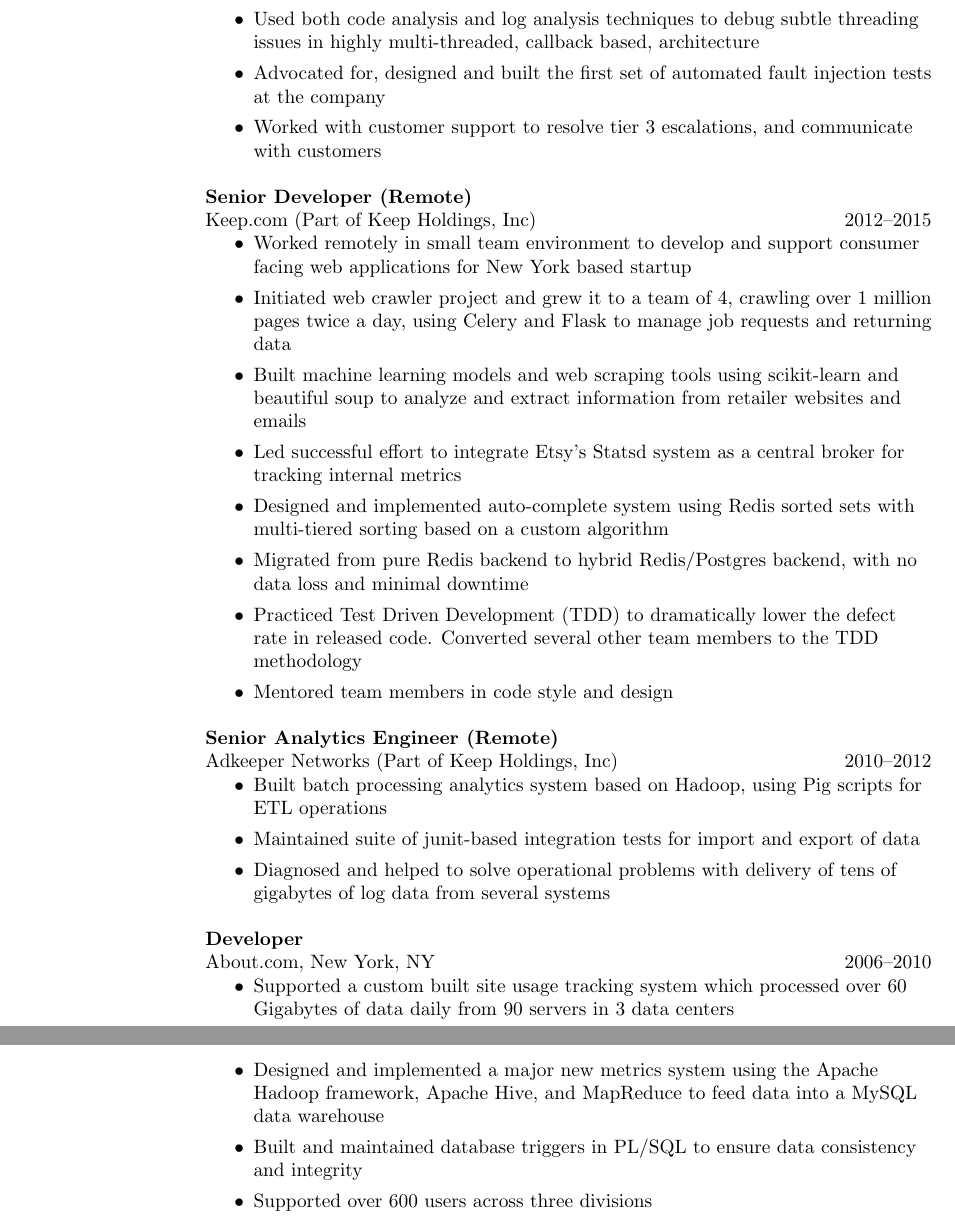
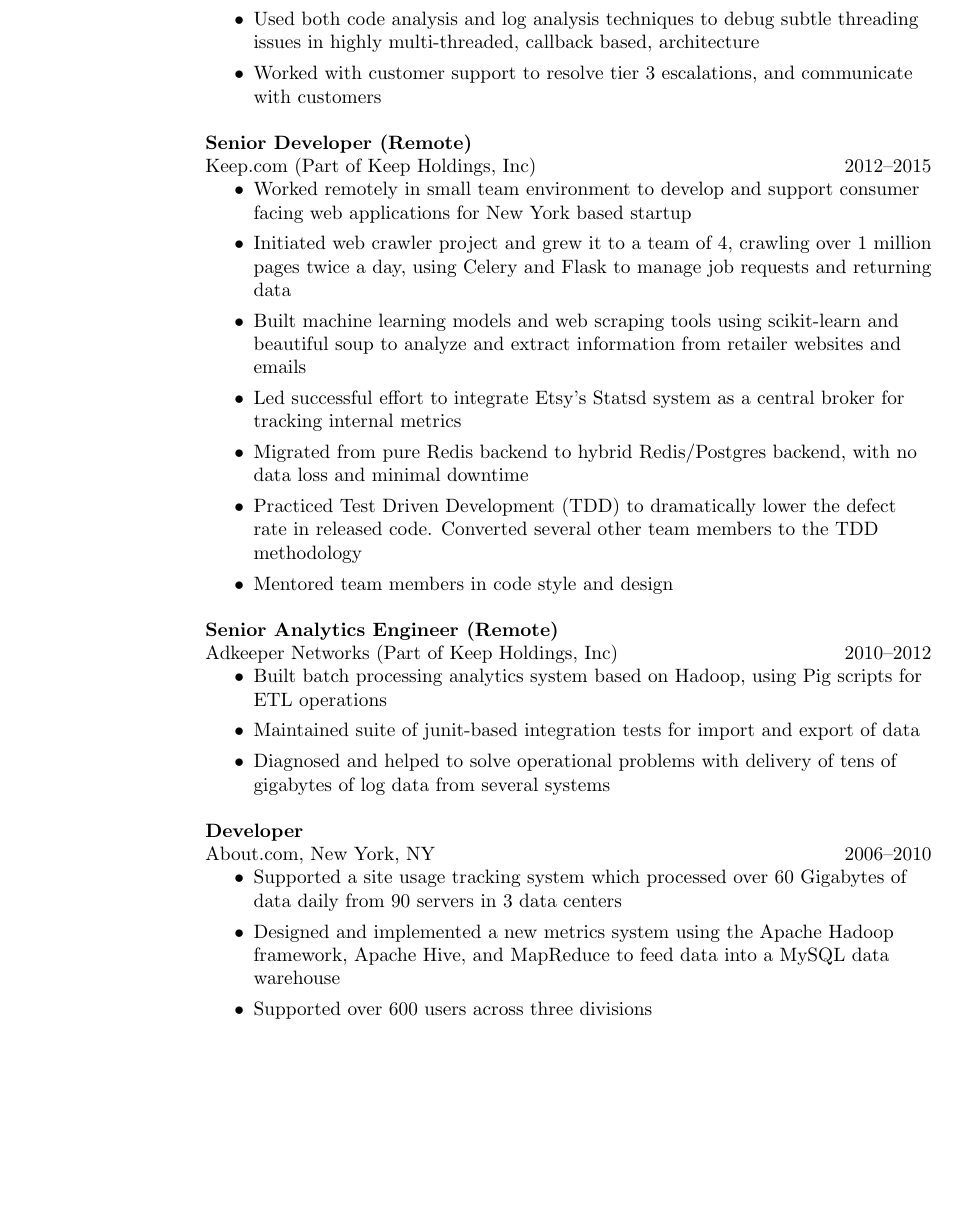
Before and after one commit to not-napoleon/Resume, a LaTeX CV (mark_tozzi_resume.tex): two parts of pages 2 and 3 of 3 before the commit and part of page 2 of 3 after it, the two joined at a grey line, cut so that both start at the same text, the shorter picture padded with empty space. Compiled offline with pdfLaTeX.

Commit message:
couple more things that I don't remember well enough to talk about

```diff
--- a/mark_tozzi_resume.tex
+++ b/mark_tozzi_resume.tex
@@ -98,8 +98,6 @@
         and internal documentation for every release
     \item Used both code analysis and log analysis techniques to debug subtle
         threading issues in highly multi-threaded, callback based, architecture
-    \item Advocated for, designed and built the first set of automated fault
-        injection tests at the company
     \item Worked with customer support to resolve tier 3 escalations, and
         communicate with customers
 \end{itemize}
@@ -117,8 +115,6 @@
     retailer websites and emails
   \item Led successful effort to integrate Etsy's Statsd system as a central
     broker for tracking internal metrics
-  \item Designed and implemented auto-complete system using Redis sorted sets
-    with multi-tiered sorting based on a custom algorithm
   \item Migrated from pure Redis backend to hybrid Redis/Postgres backend,
       with no data loss and minimal downtime
   \item Practiced Test Driven Development (TDD) to dramatically lower the
@@ -141,13 +137,11 @@
 {\bf Developer}\\
 About.com, New York, NY \hfill  2006--2010
 \begin{itemize}
-  \item Supported a custom built site usage tracking system which processed
+  \item Supported a site usage tracking system which processed
     over 60 Gigabytes of data daily from 90 servers in 3 data centers
-  \item Designed and implemented a major new metrics system using the Apache
+  \item Designed and implemented a new metrics system using the Apache
     Hadoop framework, Apache Hive, and MapReduce to feed data into a MySQL data
     warehouse
-  \item Built and maintained database triggers in PL/SQL to ensure data
-    consistency and integrity
   \item Supported over 600 users across three divisions
 \end{itemize}
 
```
